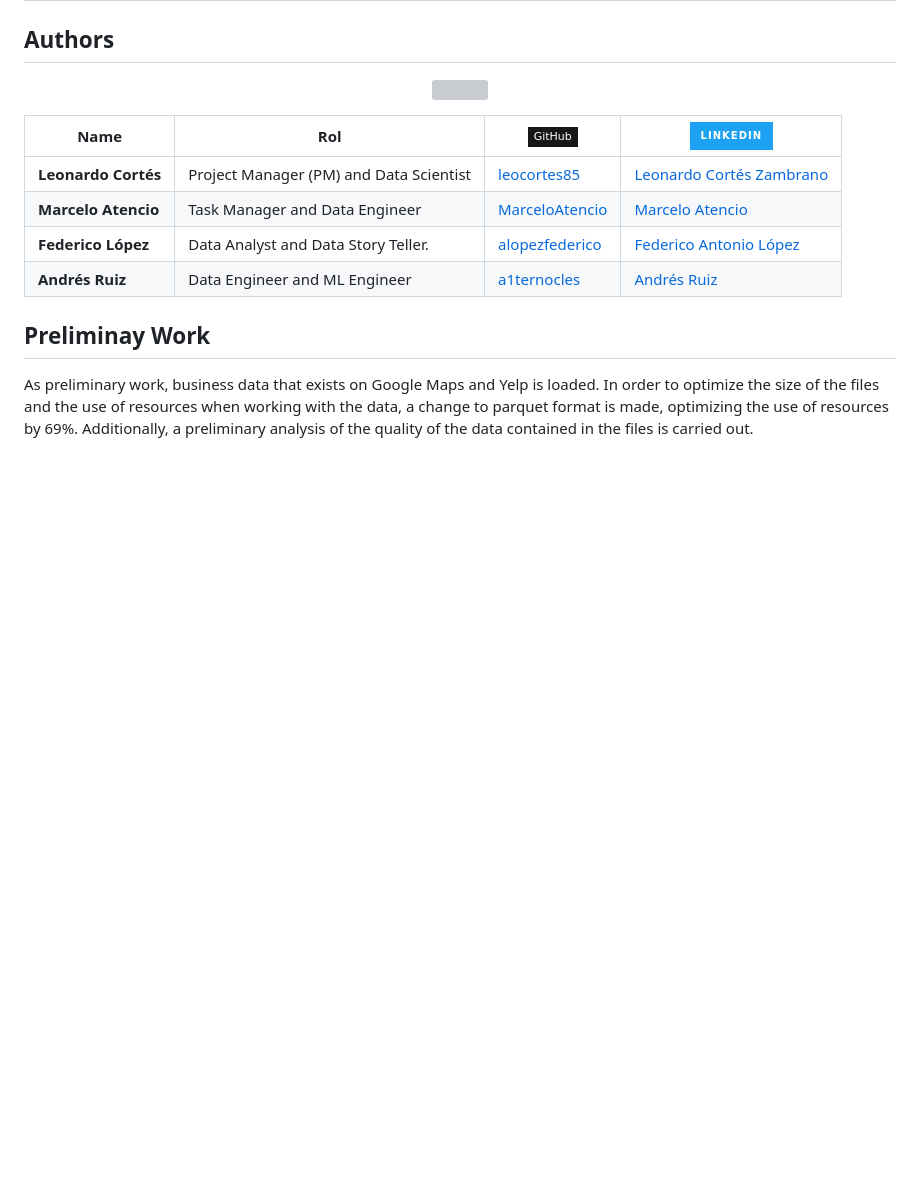
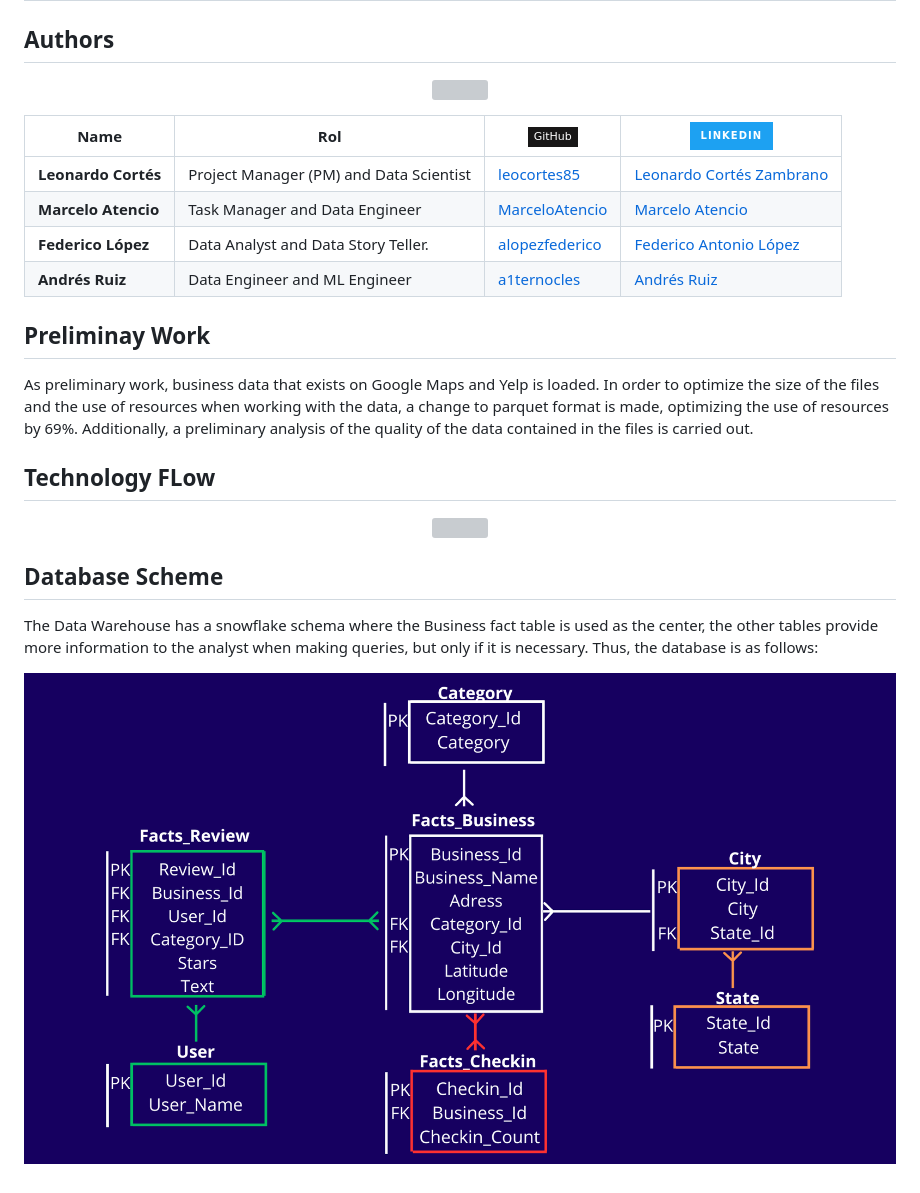
Before and after one commit to leocortes85/Invesment_Recomendation_Project, a Markdown page: README.md, the part around the change. GitHub-like rendering; pictures changed too: Images/DER.png (added); badges without logos; blank space fills up the shorter version; grey boxes are pictures that could not be loaded.

Commit message:
Readme, Update

```diff
--- a/README.md
+++ b/README.md
@@ -55,3 +55,16 @@ To do this, it provides data from the Yelp and Google Maps platforms, through a
 As preliminary work, business data that exists on Google Maps and Yelp is loaded.
 In order to optimize the size of the files and the use of resources when working with the data, a change to parquet format is made, optimizing the use of resources by 69%.
 Additionally, a preliminary analysis of the quality of the data contained in the files is carried out.
+
+## Technology FLow
+
+<p align="center">
+  <img src="Images/Tech_dlow.gif">
+</p>
+
+## Database Scheme
+The Data Warehouse has a snowflake schema where the Business fact table is used as the center, the other tables provide more information to the analyst when making queries, but only if it is necessary. Thus, the database is as follows:
+
+<p align="center">
+  <img src="Images/DER.png">
+</p>
```
Also changed, not shown: Images/ARCOL Logo.png (added), 1 other file.
